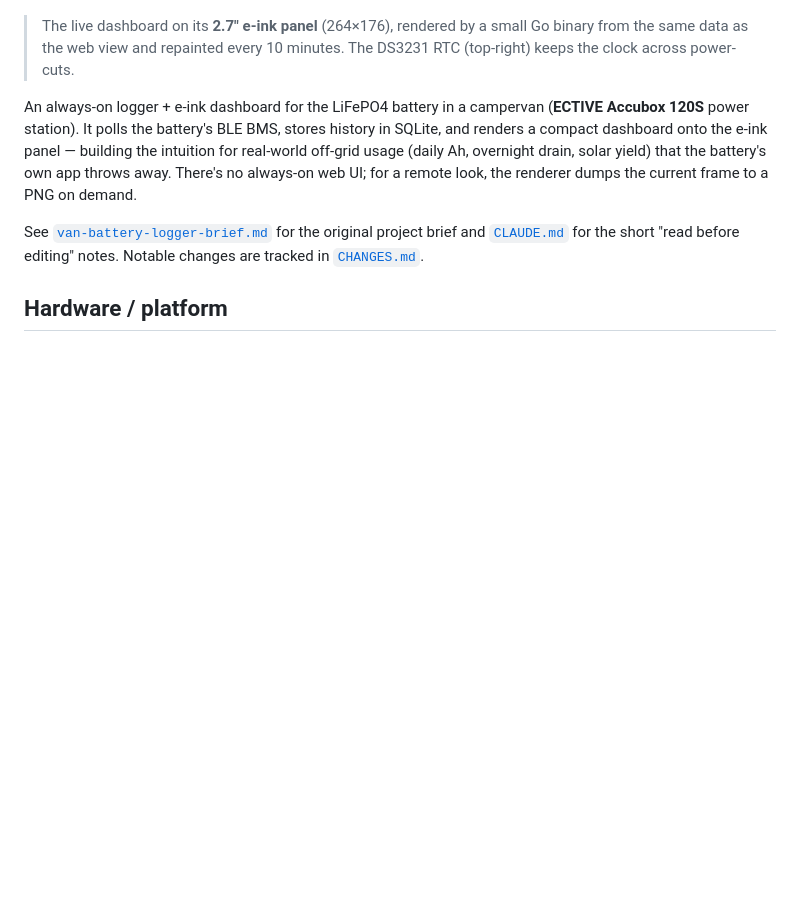
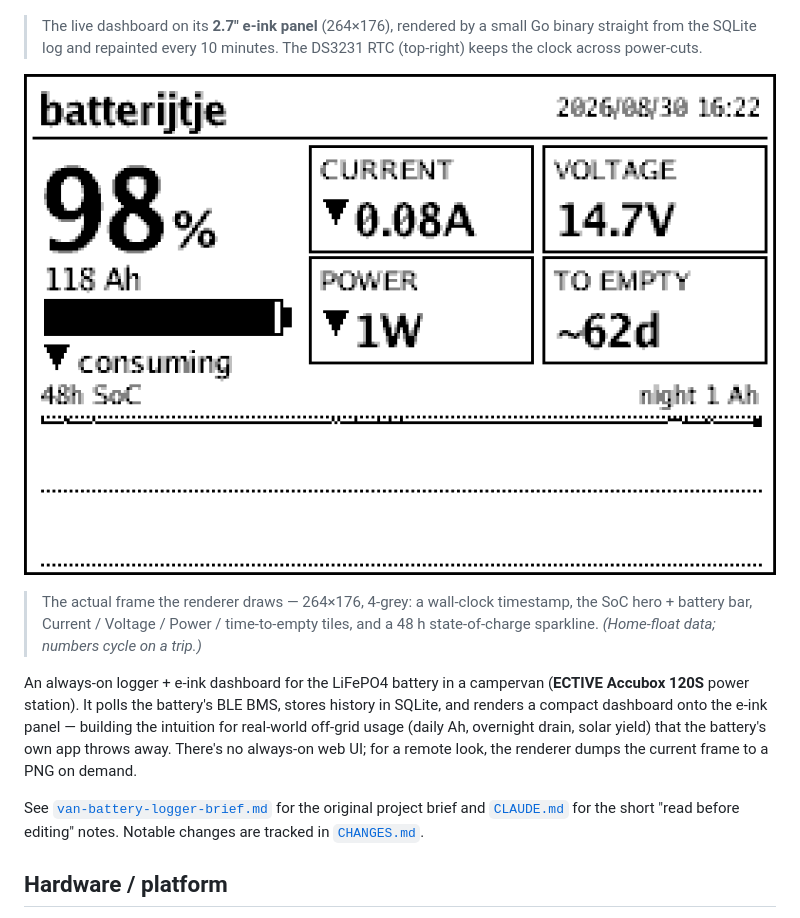
Before and after one commit to janwijbrand/batterylogger, a Markdown page: README.md, the part around one of its changes. Rendered like a GitHub page; pictures changed too: docs/dashboard-render.png (added); blank space fills up the shorter version.

```diff
--- a/README.md
+++ b/README.md
@@ -6,8 +6,14 @@ and keeps the history the vendor app throws away.*
 ![batterijtje on a Raspberry Pi Zero W with a Waveshare 2.7-inch e-Paper HAT and a DS3231 RTC](docs/dashboard-eink.jpg)
 
 > The live dashboard on its **2.7″ e-ink panel** (264×176), rendered by a small Go
-> binary from the same data as the web view and repainted every 10 minutes. The
-> DS3231 RTC (top-right) keeps the clock across power-cuts.
+> binary straight from the SQLite log and repainted every 10 minutes. The DS3231
+> RTC (top-right) keeps the clock across power-cuts.
+
+![The rendered 264×176 dashboard frame (4-grey)](docs/dashboard-render.png)
+
+> The actual frame the renderer draws — 264×176, 4-grey: a wall-clock timestamp,
+> the SoC hero + battery bar, Current / Voltage / Power / time-to-empty tiles, and
+> a 48 h state-of-charge sparkline. *(Home-float data; numbers cycle on a trip.)*
 
 An always-on logger + e-ink dashboard for the LiFePO4 battery in a campervan
 (**ECTIVE Accubox 120S** power station). It polls the battery's BLE BMS, stores
```
Also changed, not shown: other parts of README.md (+15 -6 lines).
